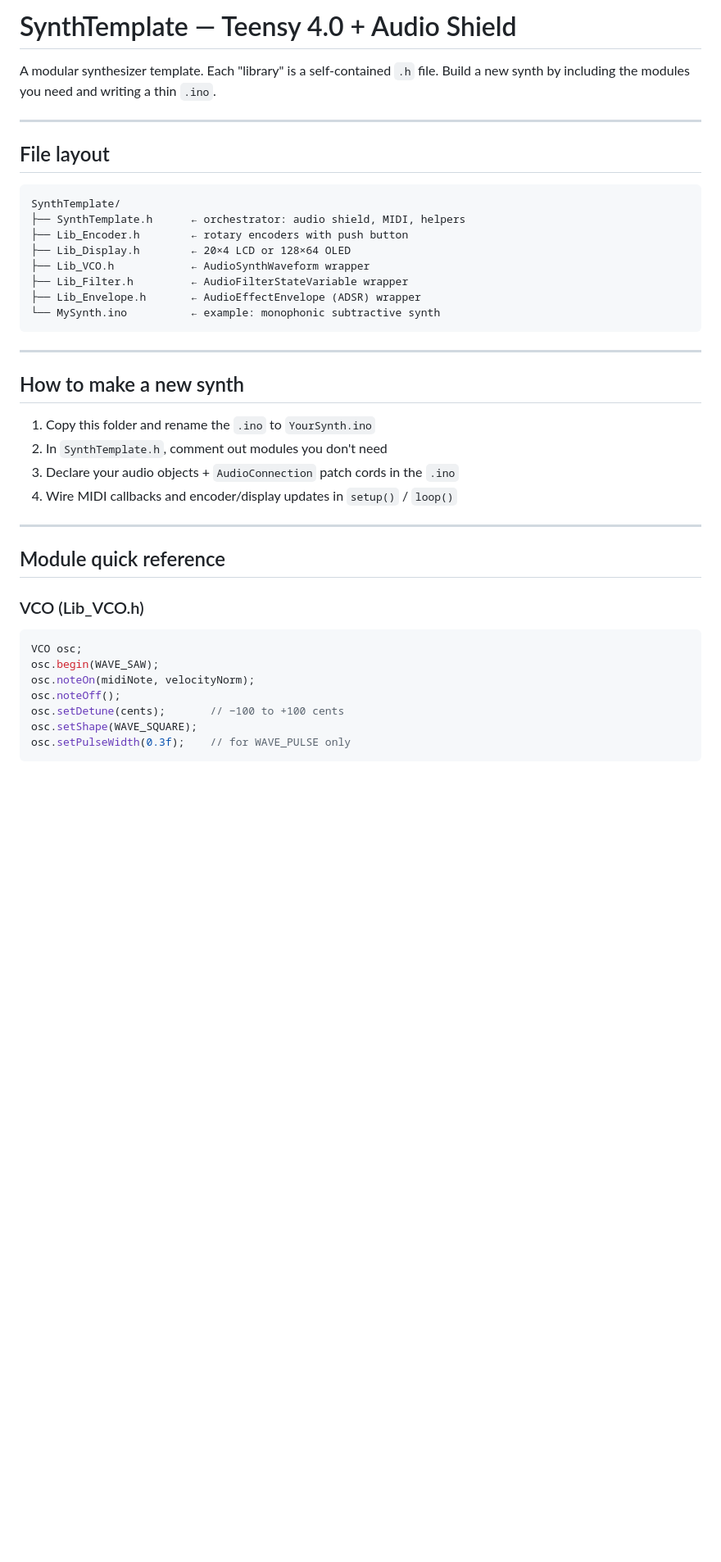
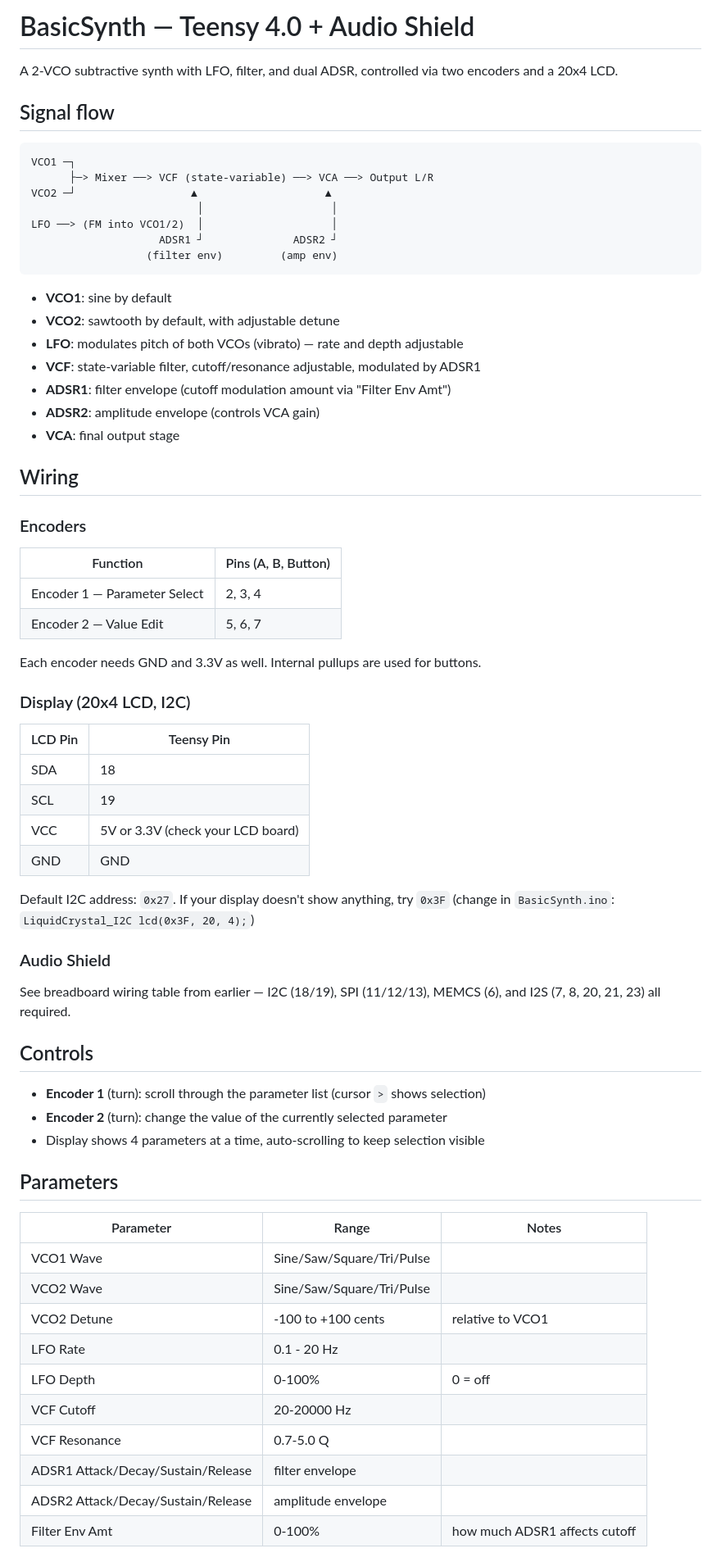
Before and after one commit to noisyvoltuk/TeensySynth, a Markdown page: README.md, the part around one of its changes. Shown at 82% size. GitHub-like rendering; blank space fills up the shorter version.

````diff
--- a/README.md
+++ b/README.md
@@ -1,42 +1,71 @@
-# SynthTemplate — Teensy 4.0 + Audio Shield
+# BasicSynth — Teensy 4.0 + Audio Shield
 
-A modular synthesizer template. Each "library" is a self-contained `.h` file.
-Build a new synth by including the modules you need and writing a thin `.ino`.
+A 2-VCO subtractive synth with LFO, filter, and dual ADSR, controlled via
+two encoders and a 20x4 LCD.
 
----
-
-## File layout
+## Signal flow
 
 ```
-SynthTemplate/
-├── SynthTemplate.h      ← orchestrator: audio shield, MIDI, helpers
-├── Lib_Encoder.h        ← rotary encoders with push button
-├── Lib_Display.h        ← 20×4 LCD or 128×64 OLED
-├── Lib_VCO.h            ← AudioSynthWaveform wrapper
-├── Lib_Filter.h         ← AudioFilterStateVariable wrapper
-├── Lib_Envelope.h       ← AudioEffectEnvelope (ADSR) wrapper
-└── MySynth.ino          ← example: monophonic subtractive synth
+VCO1 ─┐
+      ├─> Mixer ──> VCF (state-variable) ──> VCA ──> Output L/R
+VCO2 ─┘                  ▲                    ▲
+                          │                    │
+LFO ──> (FM into VCO1/2)  │                    │
+                    ADSR1 ┘              ADSR2 ┘
+                  (filter env)         (amp env)
 ```
 
----
+- **VCO1**: sine by default
+- **VCO2**: sawtooth by default, with adjustable detune
+- **LFO**: modulates pitch of both VCOs (vibrato) — rate and depth adjustable
+- **VCF**: state-variable filter, cutoff/resonance adjustable, modulated by ADSR1
+- **ADSR1**: filter envelope (cutoff modulation amount via "Filter Env Amt")
+- **ADSR2**: amplitude envelope (controls VCA gain)
+- **VCA**: final output stage
 
-## How to make a new synth
+## Wiring
 
-1. Copy this folder and rename the `.ino` to `YourSynth.ino`
-2. In `SynthTemplate.h`, comment out modules you don't need
-3. Declare your audio objects + `AudioConnection` patch cords in the `.ino`
-4. Wire MIDI callbacks and encoder/display updates in `setup()` / `loop()`
+### Encoders
+| Function | Pins (A, B, Button) |
+|---|---|
+| Encoder 1 — Parameter Select | 2, 3, 4 |
+| Encoder 2 — Value Edit       | 5, 6, 7 |
 
----
+Each encoder needs GND and 3.3V as well. Internal pullups are used for buttons.
 
-## Module quick reference
+### Display (20x4 LCD, I2C)
+| LCD Pin | Teensy Pin |
+|---|---|
+| SDA | 18 |
+| SCL | 19 |
+| VCC | 5V or 3.3V (check your LCD board) |
+| GND | GND |
 
-### VCO (Lib_VCO.h)
-```cpp
-VCO osc;
-osc.begin(WAVE_SAW);
-osc.noteOn(midiNote, velocityNorm);
-osc.noteOff();
-osc.setDetune(cents);       // −100 to +100 cents
-osc.setShape(WAVE_SQUARE);
-osc.setPulseWidth(0.3f);    // for WAVE_PULSE only
+Default I2C address: `0x27`. If your display doesn't show anything, try `0x3F`
+(change in `BasicSynth.ino`: `LiquidCrystal_I2C lcd(0x3F, 20, 4);`)
+
+### Audio Shield
+See breadboard wiring table from earlier — I2C (18/19), SPI (11/12/13),
+MEMCS (6), and I2S (7, 8, 20, 21, 23) all required.
+
+## Controls
+
+- **Encoder 1** (turn): scroll through the parameter list (cursor `>` shows selection)
+- **Encoder 2** (turn): change the value of the currently selected parameter
+- Display shows 4 parameters at a time, auto-scrolling to keep selection visible
+
+## Parameters
+
+| Parameter | Range | Notes |
+|---|---|---|
+| VCO1 Wave | Sine/Saw/Square/Tri/Pulse | |
+| VCO2 Wave | Sine/Saw/Square/Tri/Pulse | |
+| VCO2 Detune | -100 to +100 cents | relative to VCO1 |
+| LFO Rate | 0.1 - 20 Hz | |
+| LFO Depth | 0-100% | 0 = off |
+| VCF Cutoff | 20-20000 Hz | |
+| VCF Resonance | 0.7-5.0 Q | |
+| ADSR1 Attack/Decay/Sustain/Release | filter envelope | |
+| ADSR2 Attack/Decay/Sustain/Release | amplitude envelope | |
+| Filter Env Amt | 0-100% | how much ADSR1 affects cutoff |
+
````
Also changed, not shown: other parts of README.md (+28 -65 lines).
